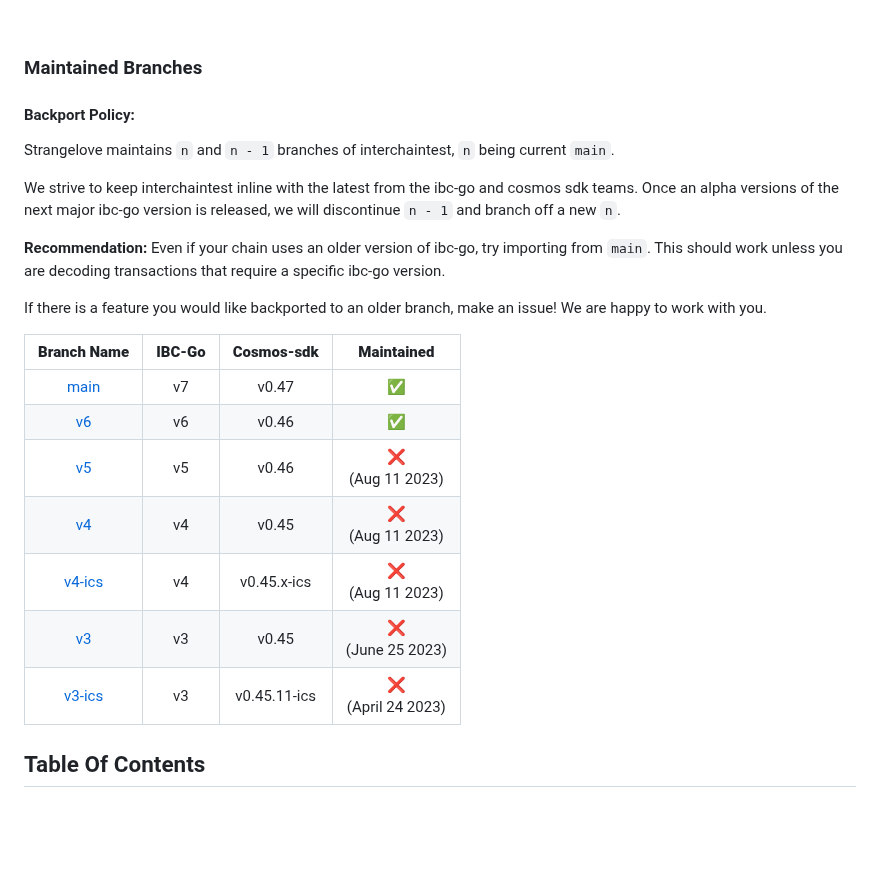
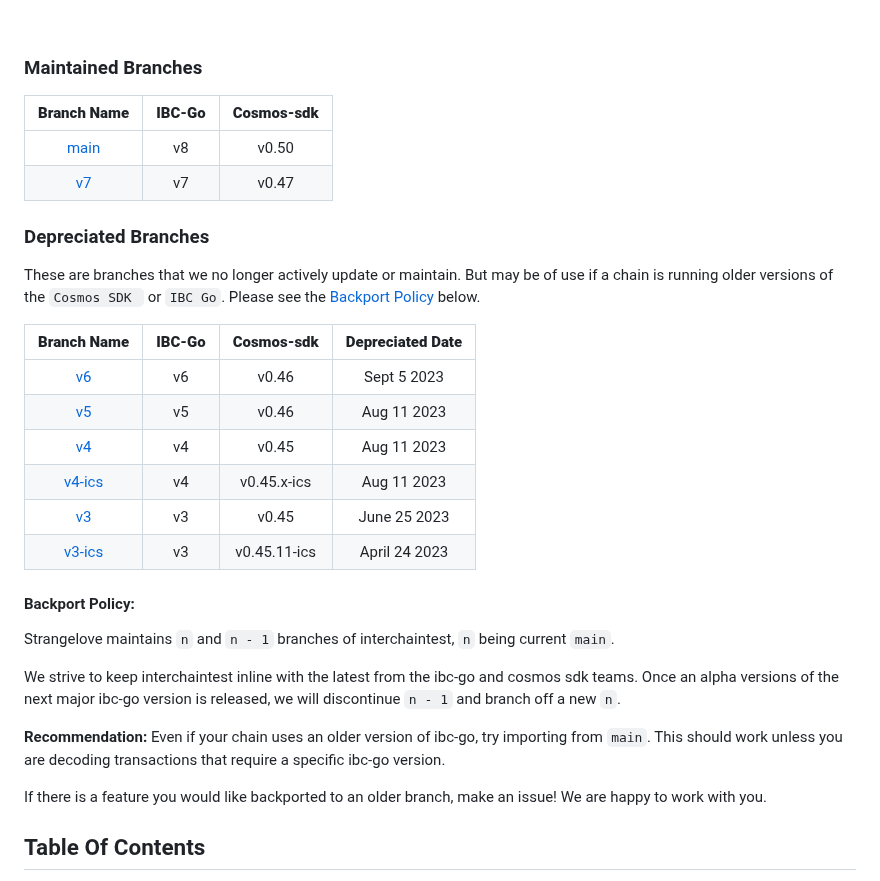
Before and after one commit to strangelove-ventures/interchaintest, a Markdown page: README.md, the part around the change. Drawn GitHub-style; blank space fills up the shorter version.

```diff
--- a/README.md
+++ b/README.md
@@ -25,6 +25,26 @@ It allows users to quickly spin up custom testnets and dev environments to test
 
 ### Maintained Branches
 
+|                                **Branch Name**                               | **IBC-Go** | **Cosmos-sdk** |
+|:----------------------------------------------------------------------------:|:----------:|:--------------:|
+|     [main](https://github.com/strangelove-ventures/interchaintest)           |     v8     |      v0.50     |
+|     [v7](https://github.com/strangelove-ventures/interchaintest/tree/v7)     |     v7     |      v0.47     |
+
+### Depreciated Branches
+
+These are branches that we no longer actively update or maintain. But may be of use if a chain is running older versions of the `Cosmos SDK ` or `IBC Go`. Please see the [Backport Policy](#backport-policy) below.
+
+
+|                                **Branch Name**                               | **IBC-Go** | **Cosmos-sdk** | **Depreciated Date** |
+|:----------------------------------------------------------------------------:|:----------:|:--------------:|:--------------------:|
+|     [v6](https://github.com/strangelove-ventures/interchaintest/tree/v6)     |     v6     |      v0.46     |       Sept 5 2023    |
+|     [v5](https://github.com/strangelove-ventures/interchaintest/tree/v5)     |     v5     |      v0.46     |       Aug 11 2023    |
+|     [v4](https://github.com/strangelove-ventures/interchaintest/tree/v4)     |     v4     |      v0.45     |       Aug 11 2023    |
+| [v4-ics](https://github.com/strangelove-ventures/interchaintest/tree/v4-ics) |     v4     |   v0.45.x-ics  |       Aug 11 2023    |
+|     [v3](https://github.com/strangelove-ventures/interchaintest/tree/v3)     |     v3     |      v0.45     |      June 25 2023    |
+| [v3-ics](https://github.com/strangelove-ventures/interchaintest/tree/v3-ics) |     v3     |  v0.45.11-ics  |      April 24 2023   |
+
+
 #### Backport Policy:
 Strangelove maintains `n` and `n - 1` branches of interchaintest, `n` being current `main`.
 
@@ -34,15 +54,6 @@ We strive to keep interchaintest inline with the latest from the ibc-go and cosm
 
 If there is a feature you would like backported to an older branch, make an issue! We are happy to work with you.
 
-|                                **Branch Name**                               | **IBC-Go** | **Cosmos-sdk** |    **Maintained**   |
-|:----------------------------------------------------------------------------:|:----------:|:--------------:|:-------------------:|
-|     [main](https://github.com/strangelove-ventures/interchaintest)           |     v7     |      v0.47     |         ✅          |
-|     [v6](https://github.com/strangelove-ventures/interchaintest/tree/v6)     |     v6     |      v0.46     |         ✅          |
-|     [v5](https://github.com/strangelove-ventures/interchaintest/tree/v5)     |     v5     |      v0.46     |❌<br>(Aug 11 2023)  |
-|     [v4](https://github.com/strangelove-ventures/interchaintest/tree/v4)     |     v4     |      v0.45     |❌<br>(Aug 11 2023)  |
-| [v4-ics](https://github.com/strangelove-ventures/interchaintest/tree/v4-ics) |     v4     |   v0.45.x-ics  |❌<br>(Aug 11 2023)  |
-|     [v3](https://github.com/strangelove-ventures/interchaintest/tree/v3)     |     v3     |      v0.45     |❌<br>(June 25 2023) |
-| [v3-ics](https://github.com/strangelove-ventures/interchaintest/tree/v3-ics) |     v3     |  v0.45.11-ics  |❌<br>(April 24 2023)|
 
 ## Table Of Contents
 - [Building Binary](#building-binary)
```
